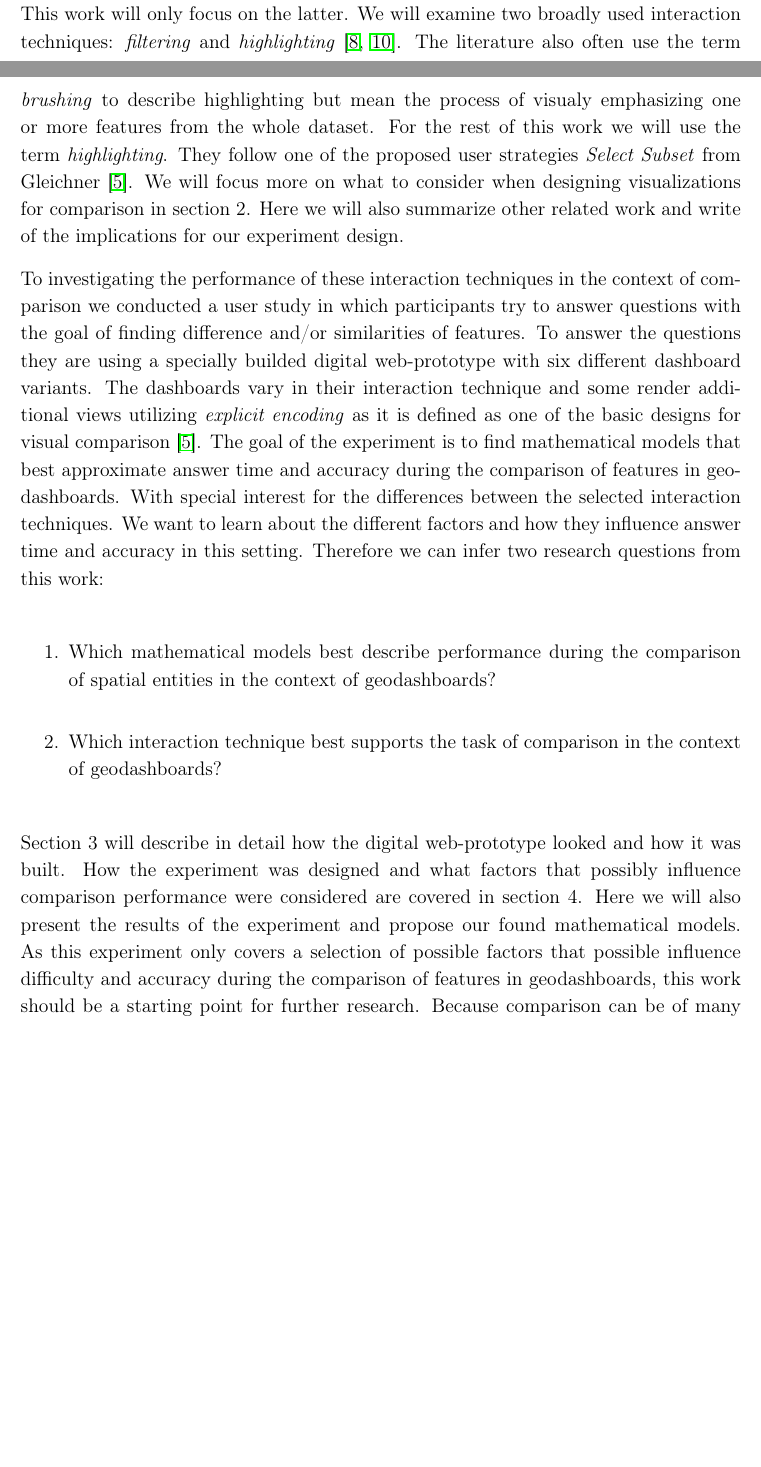
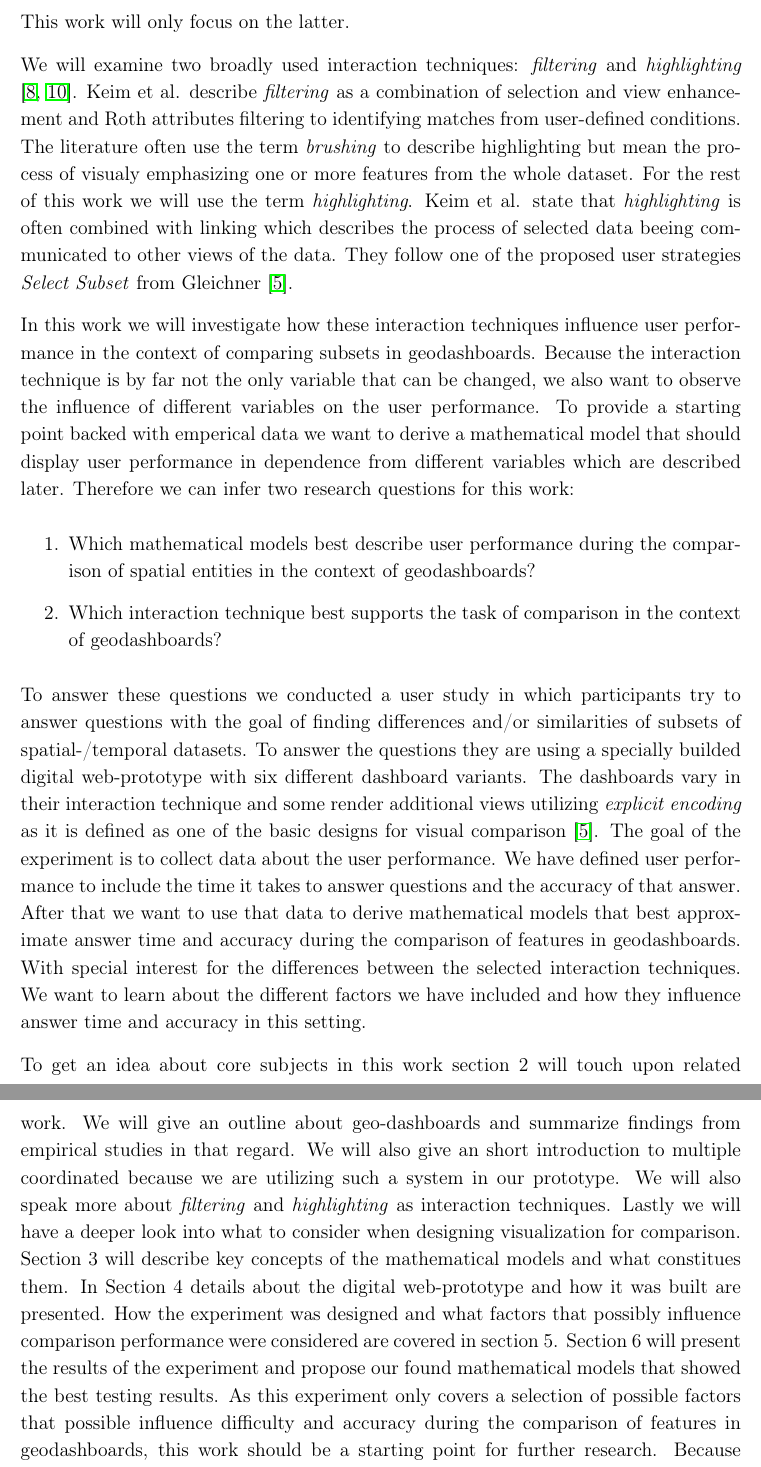
Before and after one commit to SimonMeissner/thesis, a LaTeX paper (text.tex): two parts of pages 4 and 5 of 8 before the commit and two parts of pages 5 and 6 of 9 after it, joined at a grey line, cut so that both start at the same text, the shorter picture padded with empty space. Compiled offline with pdfLaTeX.

Commit message:
feat: rewriting of introduction complete

```diff
--- a/text.tex
+++ b/text.tex
@@ -97,32 +98,52 @@ other \citep*{Buja.1996}. This work will only focus on the latter.
 We will examine two broadly used interaction techniques: \textit{filtering} and
-\textit{highlighting} \citep*{Keim.2005,Roth.2013}. The literature also often use the term \textit{brushing}
+\textit{highlighting} \citep*{Keim.2005,Roth.2013}. Keim et al. describe \textit{filtering} as a
+combination of selection and view enhancement and Roth attributes filtering to identifying matches
+from user-defined conditions. The literature often use the term \textit{brushing}
 to describe highlighting but mean the process of visualy emphasizing one or more features from the
-whole dataset. For the rest of this work we will use the term \textit{highlighting}.
-They follow one of the proposed user strategies
-\textit{Select Subset} from Gleichner \citep*{Gleicher.2018}. We will focus more on what to
-consider when designing visualizations for comparison in section 2. Here we will also summarize other
-related work and write of the implications for our experiment design.
+whole dataset. For the rest of this work we will use the term \textit{highlighting}. Keim et al. state
+that \textit{highlighting} is often combined with linking which describes the process of selected data
+beeing communicated to other views of the data. They follow one of the proposed user strategies
+\textit{Select Subset} from Gleichner \citep*{Gleicher.2018}.
 
-To investigating the performance of these interaction techniques in the context of comparison we
-conducted a user study in which participants try to answer questions with the goal of finding
-difference and/or similarities of features. To answer the questions they are using a specially
-builded digital web-prototype with six different dashboard variants. The dashboards vary in their
-interaction technique and some render additional views utilizing \textit{explicit encoding} as it
-is defined as one of the basic designs for visual comparison \citep*{Gleicher.2018}. The goal of
-the experiment is to find mathematical models that best approximate answer time and accuracy during
-the comparison of features in geodashboards. With special interest for the differences between the
-selected interaction techniques. We want to learn about the different factors and how they influence
-answer time and accuracy in this setting. Therefore we can infer two research questions from this work:
+In this work we will investigate how these interaction techniques influence user performance
+in the context of comparing subsets in geodashboards. Because the interaction technique is
+by far not the only variable that can be changed, we also want to observe the influence of
+different variables on the user performance. To provide a starting point backed with emperical
+data we want to derive a mathematical model that should display user performance in dependence
+from different variables which are described later. Therefore we can infer two research
+questions for this work:
 \begin{enumerate}
-    \item Which mathematical models best describe performance during the comparison of spatial entities
+    \item Which mathematical models best describe user performance during the comparison of spatial entities
     in the context of geodashboards?
     \item Which interaction technique best supports the task of comparison in the context of
     geodashboards?
 \end{enumerate}
-Section 3 will describe in detail how the digital web-prototype looked and how it was built. How the
+
+To answer these questions we conducted a user study in which participants try to answer
+questions with the goal of finding differences and/or similarities of subsets
+of spatial-/temporal datasets. To answer the
+questions they are using a specially builded digital web-prototype with six different dashboard
+variants. The dashboards vary in their interaction technique and some render additional views
+utilizing \textit{explicit encoding} as it is defined as one of the basic designs for visual
+comparison \citep*{Gleicher.2018}. The goal of the experiment is to collect data about the user
+performance. We have defined user performance to include the time it takes to answer questions
+and the accuracy of that answer. After that we want to use that data to derive mathematical
+models that best approximate answer time and accuracy during the comparison of features in
+geodashboards. With special interest for the differences between the selected interaction
+techniques. We want to learn about the different factors we have included and how they
+influence answer time and accuracy in this setting.
+
+To get an idea about core subjects in this work section 2 will touch upon related work. We
+will give an outline about geo-dashboards and summarize findings from empirical studies in that
+regard. We will also give an short introduction to multiple coordinated because we are utilizing
+such a system in our prototype. We will also speak more about \textit{filtering} and
+\textit{highlighting} as interaction techniques. Lastly we will have a deeper look into what to
+consider when designing visualization for comparison.
+Section 3 will describe key concepts of the mathematical models and what constitues them.
+In Section 4 details about the digital web-prototype and how it was built are presented. How the
 experiment was designed and what factors that possibly influence comparison performance were considered
-are covered in section 4. Here we will also present the results of the experiment and propose our found
-mathematical models.
+are covered in section 5. Section 6 will present the results of the experiment and propose our found
+mathematical models that showed the best testing results.
 As this experiment only covers a selection of possible factors that possible influence difficulty and
 accuracy during the comparison of features in geodashboards, this work should be a starting point for
 further research. Because comparison can be of many different kinds and cover different scopes this work
```
Also changed, not shown: text.pdf, text.tex (55 more changed lines), 6 other files.
